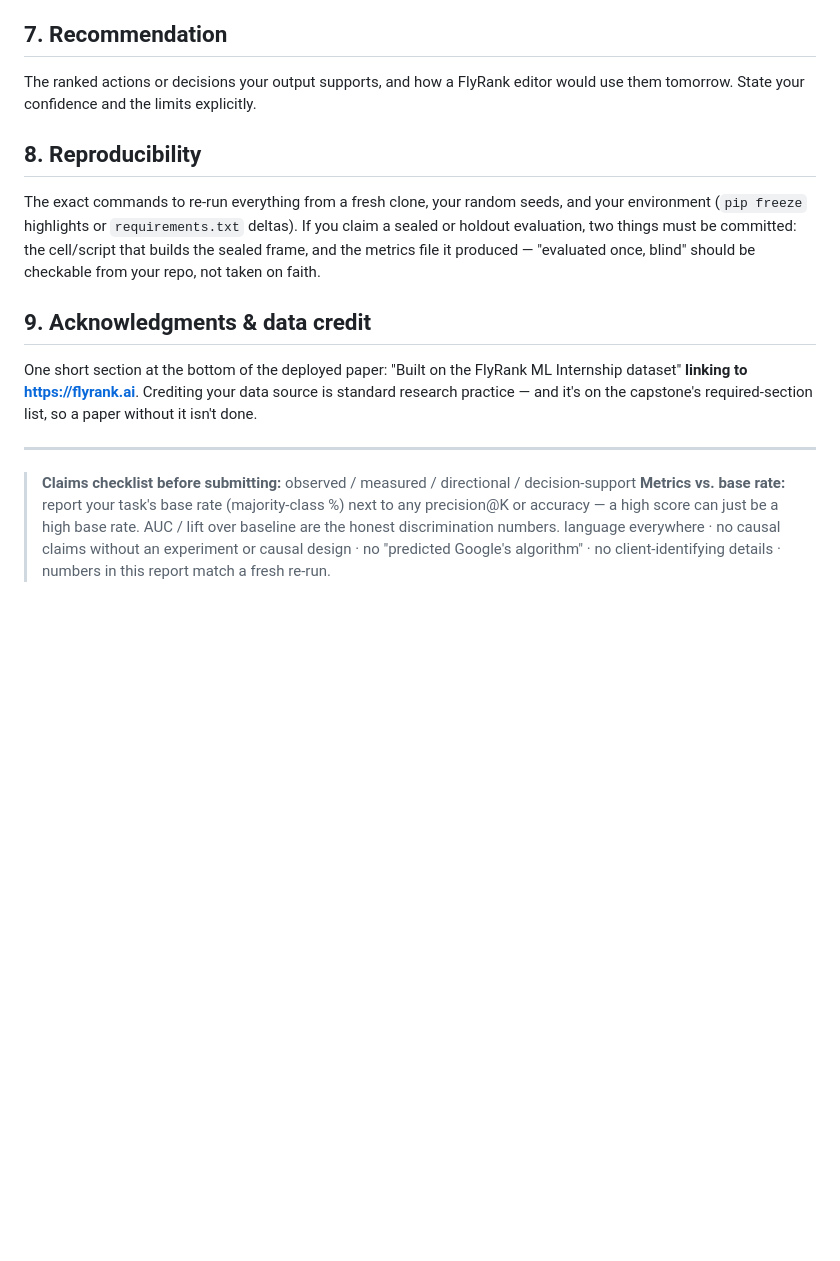
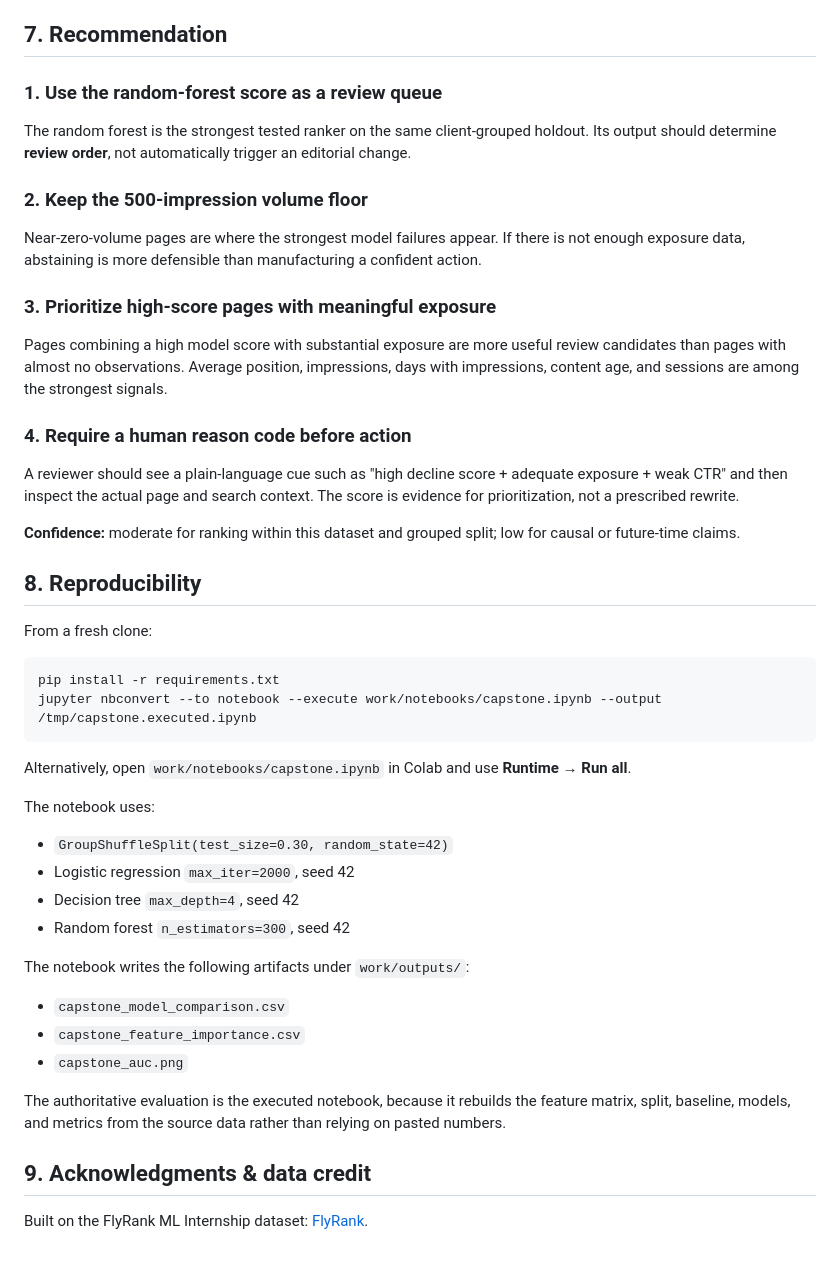
Before and after one commit to AdeenMir/flyrank-ml-internship, a Markdown page: work/capstone_report_template.md, the part around one of its changes. Drawn GitHub-style; blank space fills up the shorter version.

````diff
--- a/work/capstone_report_template.md
+++ b/work/capstone_report_template.md
@@ -50,29 +108,50 @@ words. Surprises and negative results — a well-understood "no effect" is a val
 
 ## 7. Recommendation
 
-The ranked actions or decisions your output supports, and how a FlyRank editor would use them
-tomorrow. State your confidence and the limits explicitly.
+### 1. Use the random-forest score as a review queue
+
+The random forest is the strongest tested ranker on the same client-grouped holdout. Its output should determine **review order**, not automatically trigger an editorial change.
+
+### 2. Keep the 500-impression volume floor
+
+Near-zero-volume pages are where the strongest model failures appear. If there is not enough exposure data, abstaining is more defensible than manufacturing a confident action.
+
+### 3. Prioritize high-score pages with meaningful exposure
+
+Pages combining a high model score with substantial exposure are more useful review candidates than pages with almost no observations. Average position, impressions, days with impressions, content age, and sessions are among the strongest signals.
+
+### 4. Require a human reason code before action
+
+A reviewer should see a plain-language cue such as "high decline score + adequate exposure + weak CTR" and then inspect the actual page and search context. The score is evidence for prioritization, not a prescribed rewrite.
+
+**Confidence:** moderate for ranking within this dataset and grouped split; low for causal or future-time claims.
 
 ## 8. Reproducibility
 
-The exact commands to re-run everything from a fresh clone, your random seeds, and your
-environment (`pip freeze` highlights or `requirements.txt` deltas). If you claim a sealed or
-holdout evaluation, two things must be committed: the cell/script that builds the sealed
-frame, and the metrics file it produced — "evaluated once, blind" should be checkable from
-your repo, not taken on faith.
+From a fresh clone:
+
+```bash
+pip install -r requirements.txt
+jupyter nbconvert --to notebook --execute work/notebooks/capstone.ipynb --output /tmp/capstone.executed.ipynb
+```
+
+Alternatively, open `work/notebooks/capstone.ipynb` in Colab and use **Runtime → Run all**.
+
+The notebook uses:
+
+- `GroupShuffleSplit(test_size=0.30, random_state=42)`
+- Logistic regression `max_iter=2000`, seed 42
+- Decision tree `max_depth=4`, seed 42
+- Random forest `n_estimators=300`, seed 42
+
+The notebook writes the following artifacts under `work/outputs/`:
+
+- `capstone_model_comparison.csv`
+- `capstone_feature_importance.csv`
+- `capstone_auc.png`
+
+The authoritative evaluation is the executed notebook, because it rebuilds the feature matrix, split, baseline, models, and metrics from the source data rather than relying on pasted numbers.
 
 ## 9. Acknowledgments & data credit
 
-One short section at the bottom of the deployed paper: "Built on the FlyRank ML Internship
-dataset" **linking to https://flyrank.ai**. Crediting your data source is standard research
-practice — and it's on the capstone's required-section list, so a paper without it isn't done.
-
----
-
-> **Claims checklist before submitting:** observed / measured / directional / decision-support
-> **Metrics vs. base rate:** report your task's base rate (majority-class %) next to any
-> precision@K or accuracy — a high score can just be a high base rate. AUC / lift over
-> baseline are the honest discrimination numbers.
-> language everywhere · no causal claims without an experiment or causal design · no
-> "predicted Google's algorithm" · no client-identifying details · numbers in this report
-> match a fresh re-run.
+Built on the FlyRank ML Internship dataset: [FlyRank](https://flyrank.ai).
````
Also changed, not shown: other parts of work/capstone_report_template.md (+85 -27 lines).
